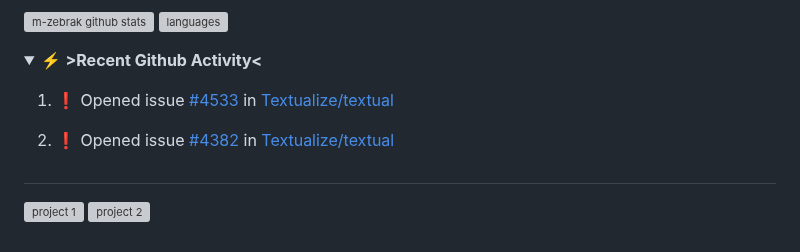
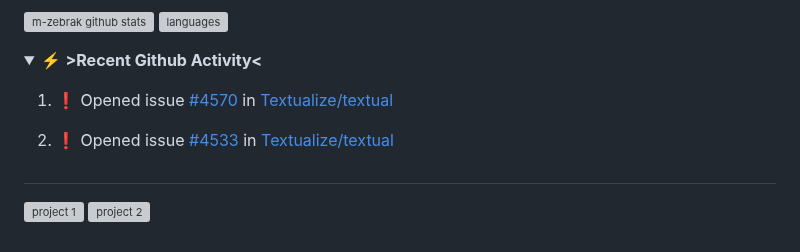
Before and after one commit to m-zebrak/m-zebrak, a Markdown page: README.md, the part around the change. Rendered like a GitHub page; folded sections open; grey boxes are pictures that could not be loaded.

Commit message:
:zap: Update README with the recent activity

```diff
--- a/README.md
+++ b/README.md
@@ -117,8 +117,8 @@ if __name__ == '__main__':
 
    <!--START_SECTION:activity-->
 
-1. ❗ Opened issue [#4533](https://github.com/Textualize/textual/issues/4533) in [Textualize/textual](https://github.com/Textualize/textual)
-2. ❗ Opened issue [#4382](https://github.com/Textualize/textual/issues/4382) in [Textualize/textual](https://github.com/Textualize/textual)
+1. ❗ Opened issue [#4570](https://github.com/Textualize/textual/issues/4570) in [Textualize/textual](https://github.com/Textualize/textual)
+2. ❗ Opened issue [#4533](https://github.com/Textualize/textual/issues/4533) in [Textualize/textual](https://github.com/Textualize/textual)
 
    <!--END_SECTION:activity-->
 
```
